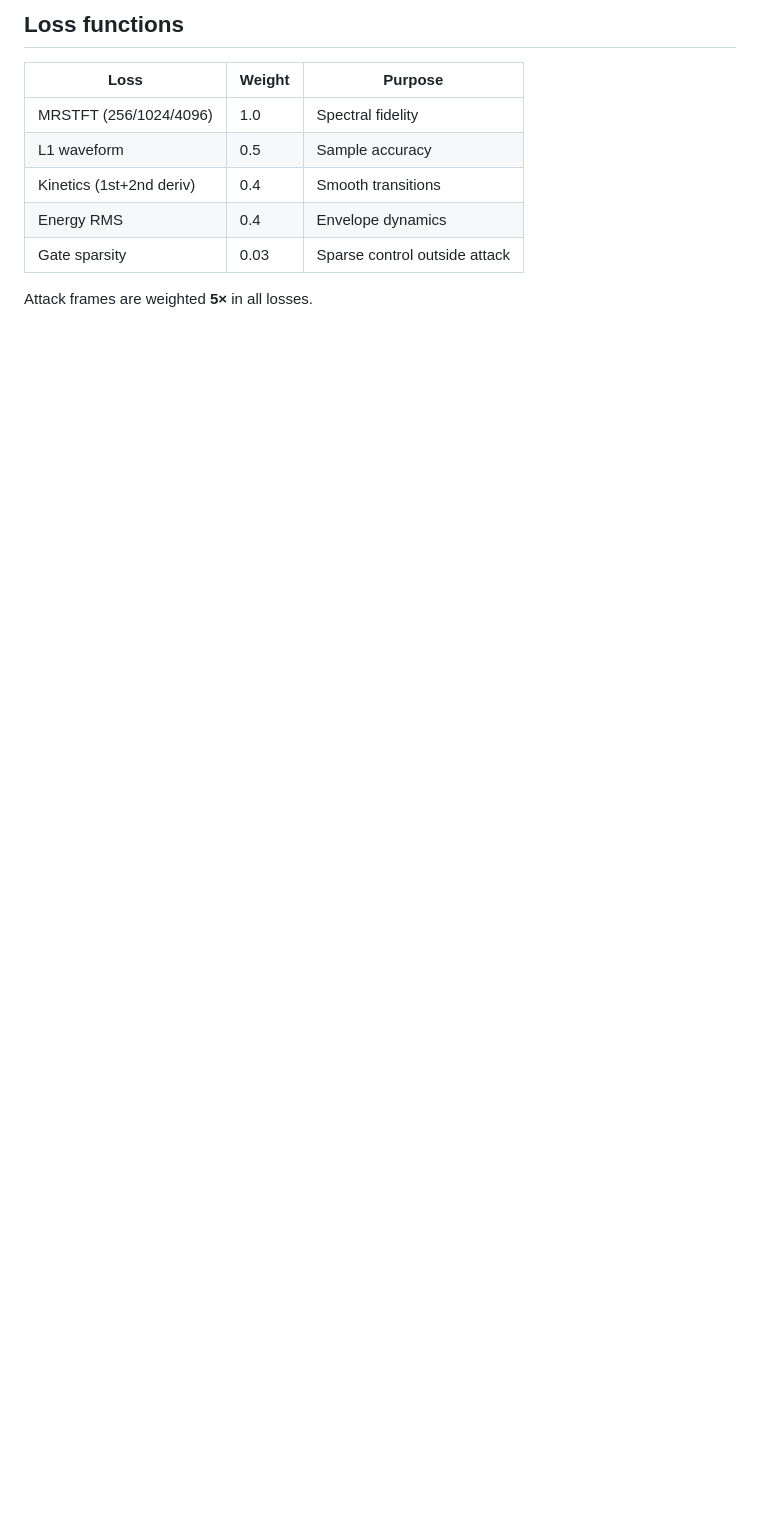
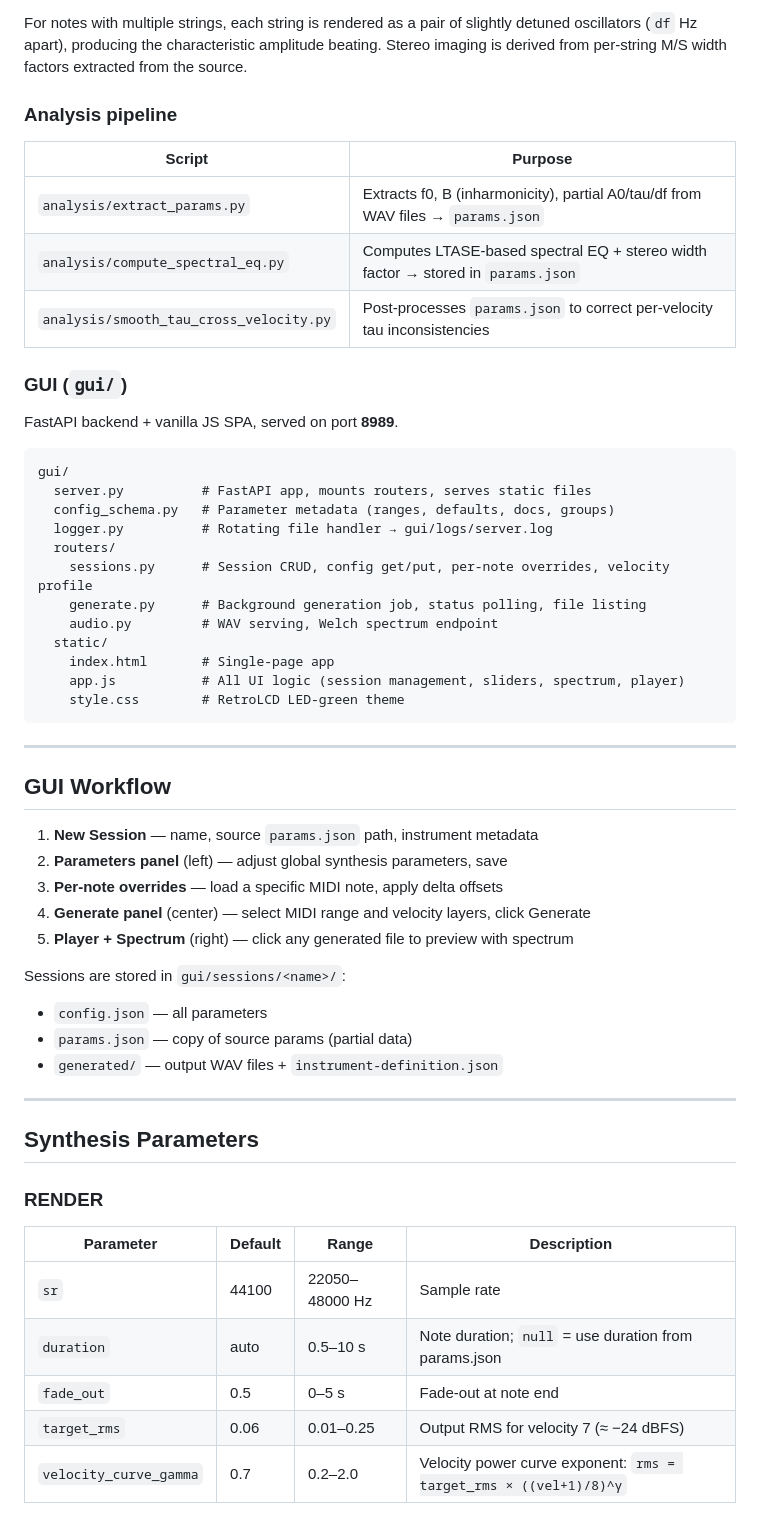
Before and after one commit to alchy/resonators, a Markdown page: README.md, the part around one of its changes. GitHub-like rendering; blank space fills up the shorter version.

````diff
--- a/README.md
+++ b/README.md
@@ -79,13 +42,62 @@ ResonatorBank  64 resonators:
 ```
 
-## Loss functions
+For notes with multiple strings, each string is rendered as a pair of slightly
+detuned oscillators (`df` Hz apart), producing the characteristic amplitude beating.
+Stereo imaging is derived from per-string M/S width factors extracted from the source.
 
-| Loss | Weight | Purpose |
-|------|--------|---------|
-| MRSTFT (256/1024/4096) | 1.0 | Spectral fidelity |
-| L1 waveform | 0.5 | Sample accuracy |
-| Kinetics (1st+2nd deriv) | 0.4 | Smooth transitions |
-| Energy RMS | 0.4 | Envelope dynamics |
-| Gate sparsity | 0.03 | Sparse control outside attack |
+### Analysis pipeline
 
-Attack frames are weighted **5×** in all losses.
+| Script | Purpose |
+|--------|---------|
+| `analysis/extract_params.py` | Extracts f0, B (inharmonicity), partial A0/tau/df from WAV files → `params.json` |
+| `analysis/compute_spectral_eq.py` | Computes LTASE-based spectral EQ + stereo width factor → stored in `params.json` |
+| `analysis/smooth_tau_cross_velocity.py` | Post-processes `params.json` to correct per-velocity tau inconsistencies |
+
+### GUI (`gui/`)
+
+FastAPI backend + vanilla JS SPA, served on port **8989**.
+
+```
+gui/
+  server.py          # FastAPI app, mounts routers, serves static files
+  config_schema.py   # Parameter metadata (ranges, defaults, docs, groups)
+  logger.py          # Rotating file handler → gui/logs/server.log
+  routers/
+    sessions.py      # Session CRUD, config get/put, per-note overrides, velocity profile
+    generate.py      # Background generation job, status polling, file listing
+    audio.py         # WAV serving, Welch spectrum endpoint
+  static/
+    index.html       # Single-page app
+    app.js           # All UI logic (session management, sliders, spectrum, player)
+    style.css        # RetroLCD LED-green theme
+```
+
+---
+
+## GUI Workflow
+
+1. **New Session** — name, source `params.json` path, instrument metadata
+2. **Parameters panel** (left) — adjust global synthesis parameters, save
+3. **Per-note overrides** — load a specific MIDI note, apply delta offsets
+4. **Generate panel** (center) — select MIDI range and velocity layers, click Generate
+5. **Player + Spectrum** (right) — click any generated file to preview with spectrum
+
+Sessions are stored in `gui/sessions/<name>/`:
+- `config.json` — all parameters
+- `params.json` — copy of source params (partial data)
+- `generated/` — output WAV files + `instrument-definition.json`
+
+---
+
+## Synthesis Parameters
+
+### RENDER
+
+| Parameter | Default | Range | Description |
+|-----------|---------|-------|-------------|
+| `sr` | 44100 | 22050–48000 Hz | Sample rate |
+| `duration` | auto | 0.5–10 s | Note duration; `null` = use duration from params.json |
+| `fade_out` | 0.5 | 0–5 s | Fade-out at note end |
+| `target_rms` | 0.06 | 0.01–0.25 | Output RMS for velocity 7 (≈ −24 dBFS) |
+| `velocity_curve_gamma` | 0.7 | 0.2–2.0 | Velocity power curve exponent: `rms = target_rms × ((vel+1)/8)^γ` |
+
````
Also changed, not shown: other parts of README.md (+152 -68 lines).
